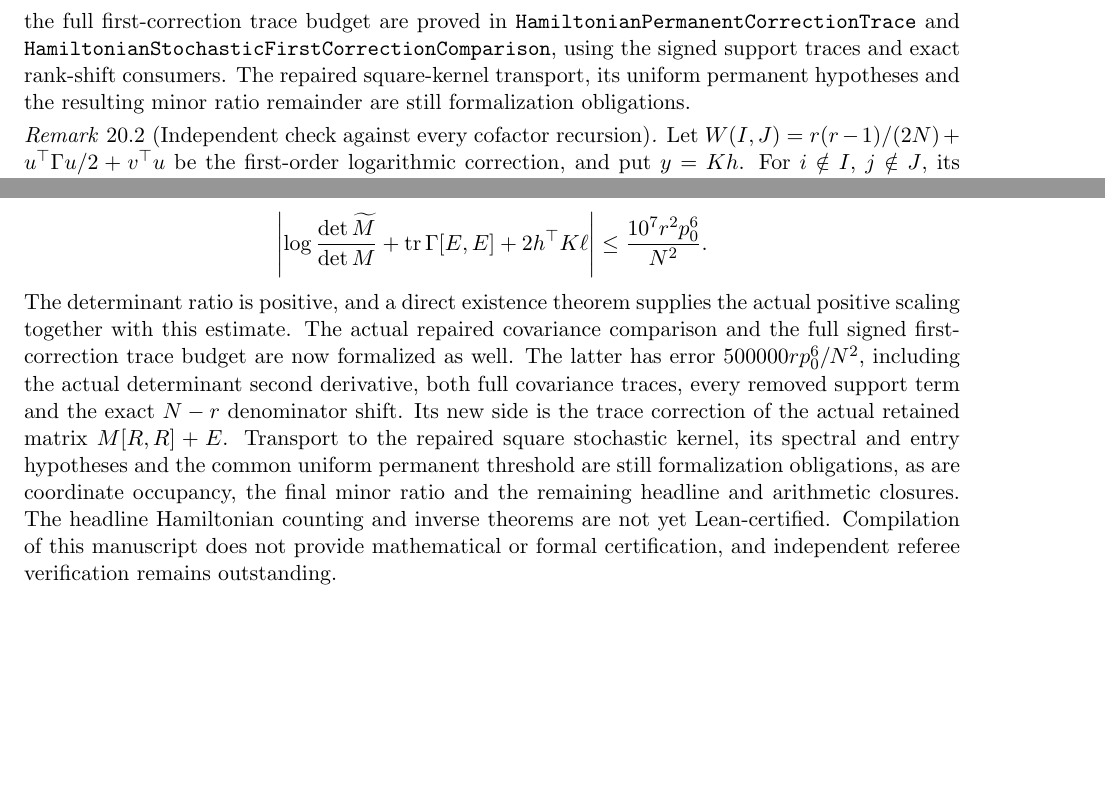
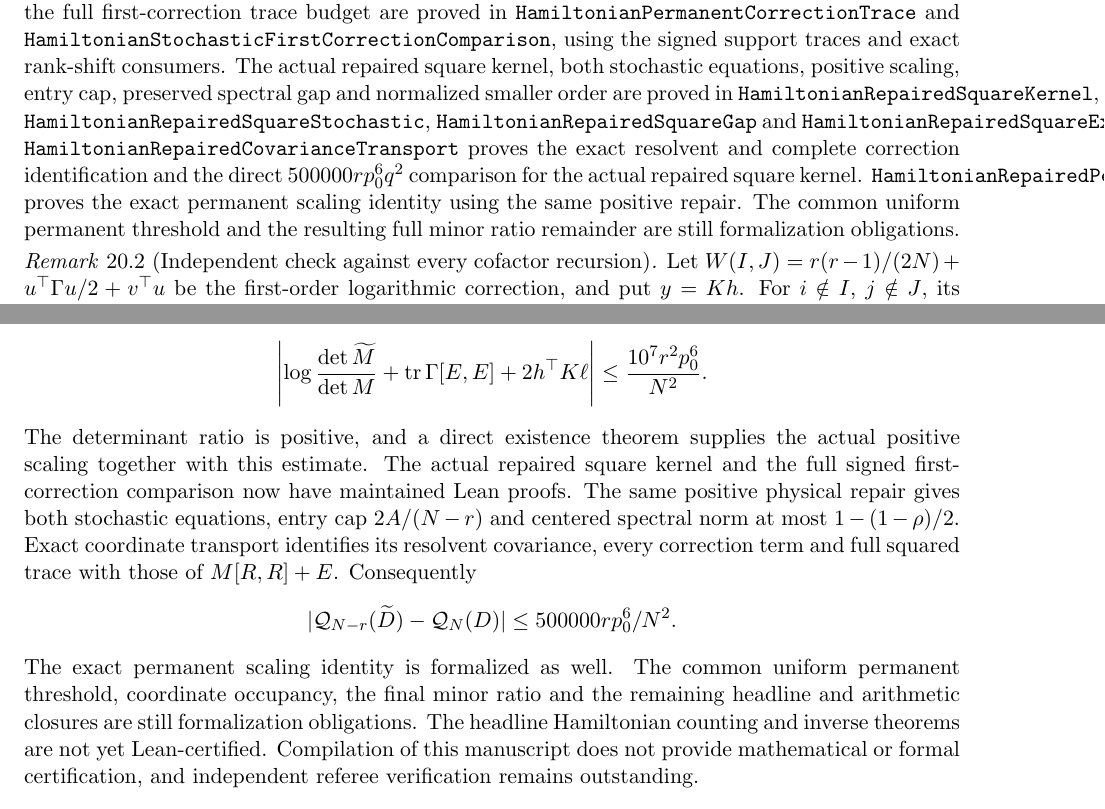
Before and after one commit to kimihiro64/prime-factor-oscillations, a LaTeX paper (paper/weighted-expander-rounding-20261114/main.tex, which reads paper/weighted-expander-rounding-20261114/compensated-minor-jet.tex): two parts of pages 74 and 82 of 84 before the commit and two parts of pages 74 and 83 of 84 after it, joined at a grey line, cut so that both start at the same text, the shorter picture padded with empty space. Compiled offline with pdfLaTeX.

Commit message:
Prove the actual repaired kernel and full correction transport

```diff
--- a/paper/weighted-expander-rounding-20261114/compensated-minor-jet.tex
+++ b/paper/weighted-expander-rounding-20261114/compensated-minor-jet.tex
@@ -552,8 +574,19 @@ actual-Gram specialization and the full first-correction trace budget
 are proved in \texttt{HamiltonianPermanentCorrectionTrace} and
 \texttt{HamiltonianStochasticFirstCorrectionComparison}, using the
 signed support traces and exact rank-shift consumers.
-The repaired square-kernel transport, its uniform permanent hypotheses
-and the resulting minor ratio remainder are still formalization obligations.
+The actual repaired square kernel, both stochastic equations, positive
+scaling, entry cap, preserved spectral gap and normalized smaller order
+are proved in \texttt{HamiltonianRepairedSquareKernel},
+\texttt{HamiltonianRepairedSquareStochastic},
+\texttt{HamiltonianRepairedSquareGap} and
+\texttt{HamiltonianRepairedSquareExists}.
+\texttt{HamiltonianRepairedCovarianceTransport} proves the exact
+resolvent and complete correction identification and the direct
+\(500000rp_0^6q^2\) comparison for the actual repaired square kernel.
+\texttt{HamiltonianRepairedPermanentTransport} proves the exact
+permanent scaling identity using the same positive repair.
+The common uniform permanent threshold and the resulting full minor
+ratio remainder are still formalization obligations.
 
 \begin{remark}[Independent check against every cofactor recursion]
 Let \(W(I,J)=r(r-1)/(2N)+u^\top\Gamma u/2+v^\top u\)
--- a/paper/weighted-expander-rounding-20261114/main.tex
+++ b/paper/weighted-expander-rounding-20261114/main.tex
@@ -516,16 +516,21 @@ support overlap, quadratic scaling and rank-centering term. They give
 \]
 The determinant ratio is positive, and a direct existence theorem
 supplies the actual positive scaling together with this estimate.
-The actual repaired covariance comparison and the full signed
-first-correction trace budget are now formalized as well. The latter
-has error \(500000rp_0^6/N^2\), including the actual determinant
-second derivative, both full covariance traces, every removed support
-term and the exact \(N-r\) denominator shift. Its new side is the
-trace correction of the actual retained matrix \(M[R,R]+E\).
-Transport to the repaired square stochastic kernel, its spectral and
-entry hypotheses and the common uniform permanent threshold are still
-formalization obligations, as are coordinate occupancy, the final
-minor ratio and the remaining headline and arithmetic closures.
+The actual repaired square kernel and the full signed
+first-correction comparison now have maintained Lean proofs.
+The same positive physical repair gives both stochastic equations,
+entry cap \(2A/(N-r)\) and centered spectral norm at most
+\(1-(1-\rho)/2\). Exact coordinate transport identifies its
+resolvent covariance, every correction term and full squared trace
+with those of \(M[R,R]+E\). Consequently
+\[
+ |{\cal Q}_{N-r}(\widetilde D)-{\cal Q}_N(D)|
+       \leq500000rp_0^6/N^2.
+\]
+The exact permanent scaling identity is formalized as well.
+The common uniform permanent threshold, coordinate occupancy,
+the final minor ratio and the remaining headline and arithmetic
+closures are still formalization obligations.
 The headline Hamiltonian counting and inverse theorems are not yet
 Lean-certified.
 Compilation of this manuscript does not provide mathematical or
```
Also changed, not shown: paper/weighted-expander-rounding-20261114/compensated-minor-jet.tex (30 more changed lines), 9 other files.
